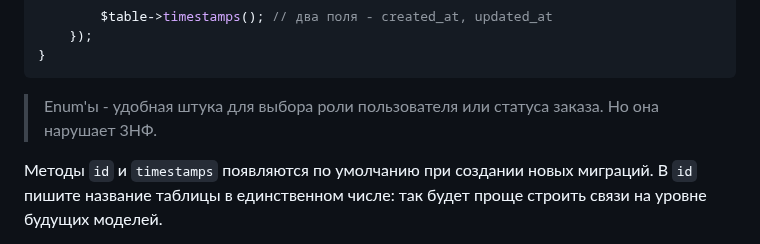
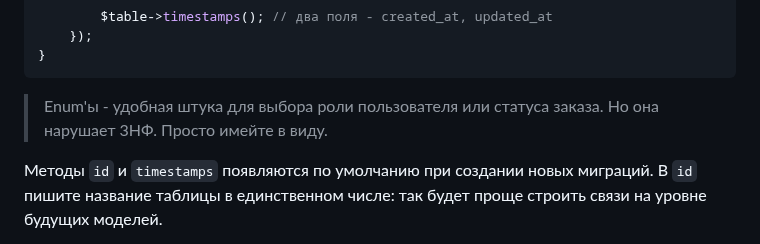
Before and after one commit to iXorr/laravel-guides, a Markdown page: README.md, the part around the change. Drawn GitHub-style.

Commit message:
enum warning added

````diff
--- a/README.md
+++ b/README.md
@@ -49,7 +49,7 @@ public function up(): void
 }
 ```
 
-> Enum'ы - удобная штука для выбора роли пользователя или статуса заказа. Но она нарушает 3НФ.
+> Enum'ы - удобная штука для выбора роли пользователя или статуса заказа. Но она нарушает 3НФ. Просто имейте в виду.
 
 Методы ``id`` и ``timestamps`` появляются по умолчанию при создании новых миграций. В ``id`` пишите название таблицы в единственном числе: так будет проще строить связи на уровне будущих моделей.
 
````
